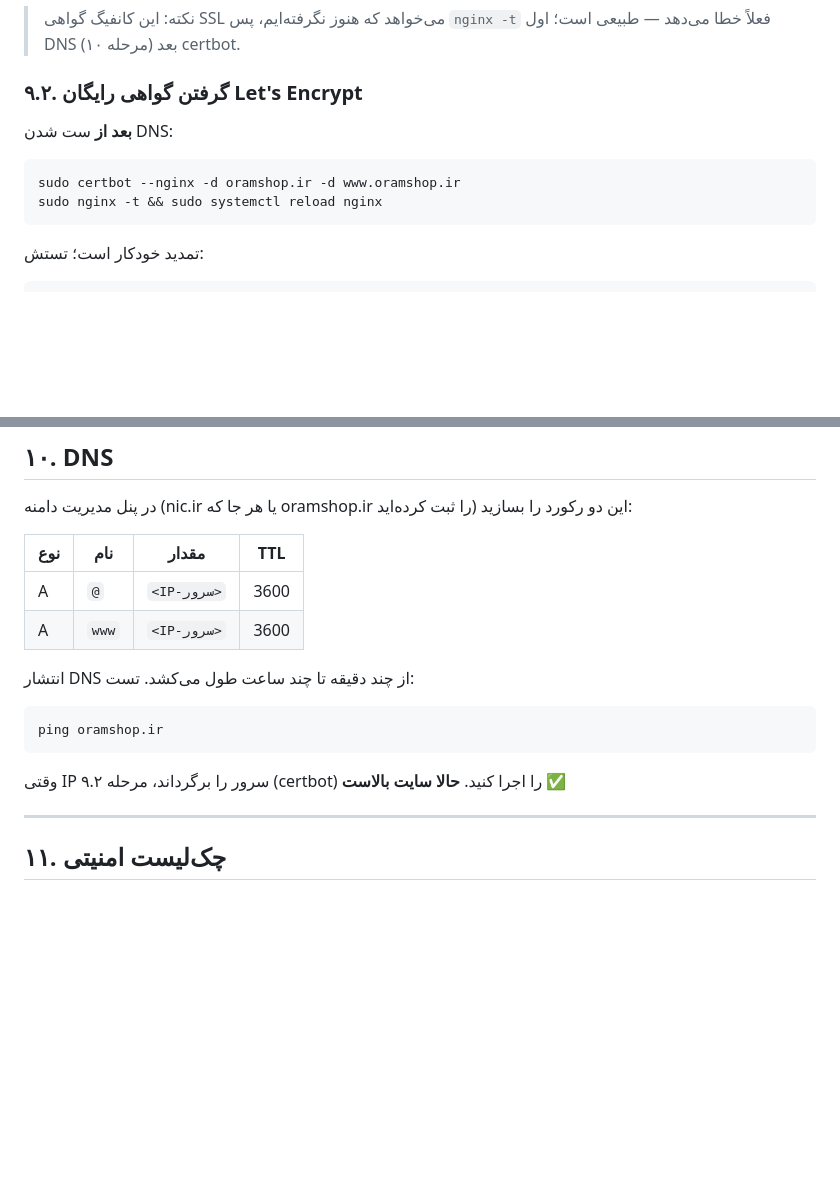
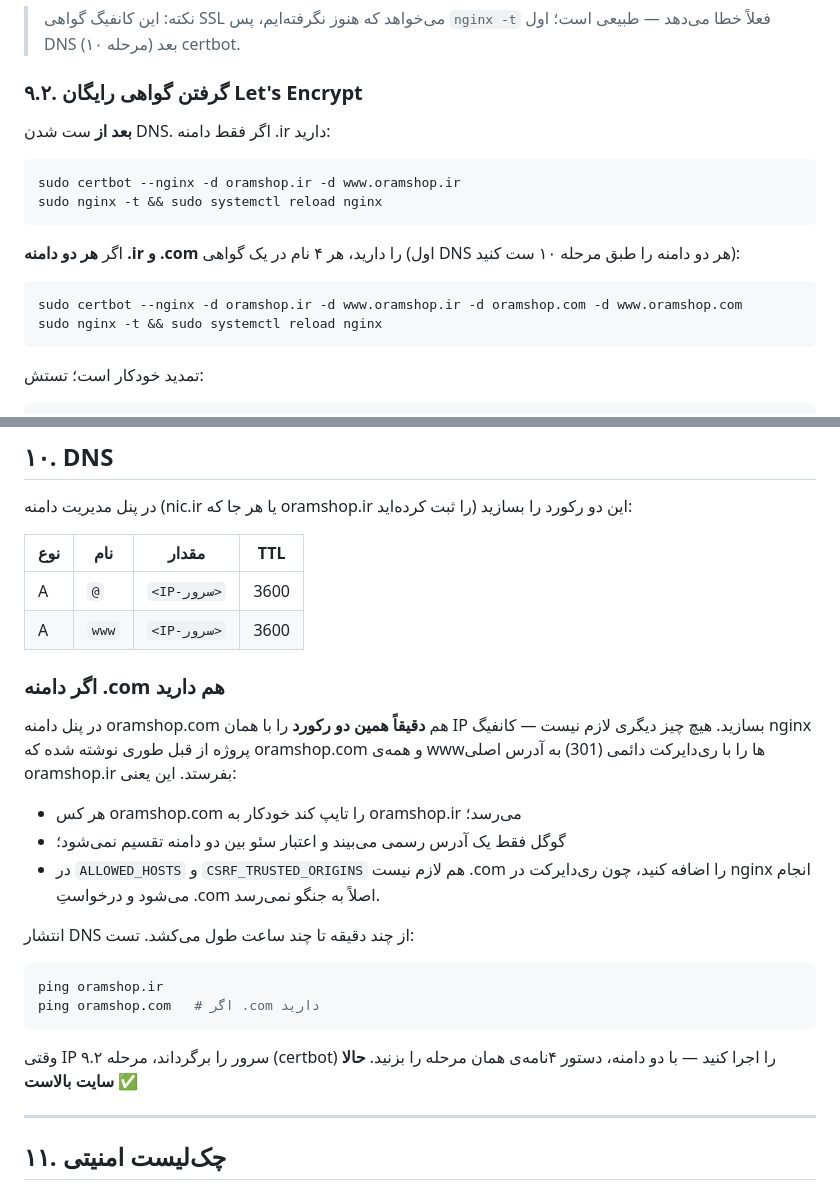
Before and after one commit to SoranHassan/django-template-website, a Markdown page: DEPLOY.md, 2 parts joined by grey strips. Rendered like a GitHub page; blank space fills up the shorter version.

Commit message:
DEPLOY.md: two-domain (.ir + .com) DNS and certbot instructions
Co-Authored-By: Claude Opus 4.8 <noreply@anthropic.com>
Claude-Session: https://claude.ai/code/session_015ipTCSV2Jxh8QyLKNrnTZf

````diff
--- a/DEPLOY.md
+++ b/DEPLOY.md
@@ -383,10 +383,17 @@ sudo rm -f /etc/nginx/sites-enabled/default
 
 ### ۹.۲. گرفتن گواهی رایگان Let's Encrypt
 
-**بعد از** ست شدن DNS:
+**بعد از** ست شدن DNS. اگر فقط دامنه .ir دارید:
 
 ```bash
 sudo certbot --nginx -d oramshop.ir -d www.oramshop.ir
+sudo nginx -t && sudo systemctl reload nginx
+```
+
+اگر **هر دو دامنه .ir و .com** را دارید، هر ۴ نام در یک گواهی (اول DNS هر دو دامنه را طبق مرحله ۱۰ ست کنید):
+
+```bash
+sudo certbot --nginx -d oramshop.ir -d www.oramshop.ir -d oramshop.com -d www.oramshop.com
 sudo nginx -t && sudo systemctl reload nginx
 ```
 
@@ -412,13 +419,26 @@ sudo certbot renew --dry-run
 | A | `@` | `<IP-سرور>` | 3600 |
 | A | `www` | `<IP-سرور>` | 3600 |
 
+### اگر دامنه .com هم دارید
+
+در پنل دامنه oramshop.com هم **دقیقاً همین دو رکورد** را با همان IP بسازید.
+هیچ چیز دیگری لازم نیست — کانفیگ nginx پروژه از قبل طوری نوشته شده که
+oramshop.com و همه‌ی wwwها را با ری‌دایرکت دائمی (301) به آدرس اصلی
+oramshop.ir بفرستد. این یعنی:
+
+- هر کس oramshop.com را تایپ کند خودکار به oramshop.ir می‌رسد؛
+- گوگل فقط یک آدرس رسمی می‌بیند و اعتبار سئو بین دو دامنه تقسیم نمی‌شود؛
+- در `ALLOWED_HOSTS` و `CSRF_TRUSTED_ORIGINS` هم لازم نیست .com را اضافه کنید،
+  چون ری‌دایرکت در nginx انجام می‌شود و درخواستِ .com اصلاً به جنگو نمی‌رسد.
+
 انتشار DNS از چند دقیقه تا چند ساعت طول می‌کشد. تست:
 
 ```bash
 ping oramshop.ir
+ping oramshop.com   # اگر .com دارید
 ```
 
-وقتی IP سرور را برگرداند، مرحله ۹.۲ (certbot) را اجرا کنید. **حالا سایت بالاست ✅**
+وقتی IP سرور را برگرداند، مرحله ۹.۲ (certbot) را اجرا کنید — با دو دامنه، دستور ۴نامه‌ی همان مرحله را بزنید. **حالا سایت بالاست ✅**
 
 ---
 
````
